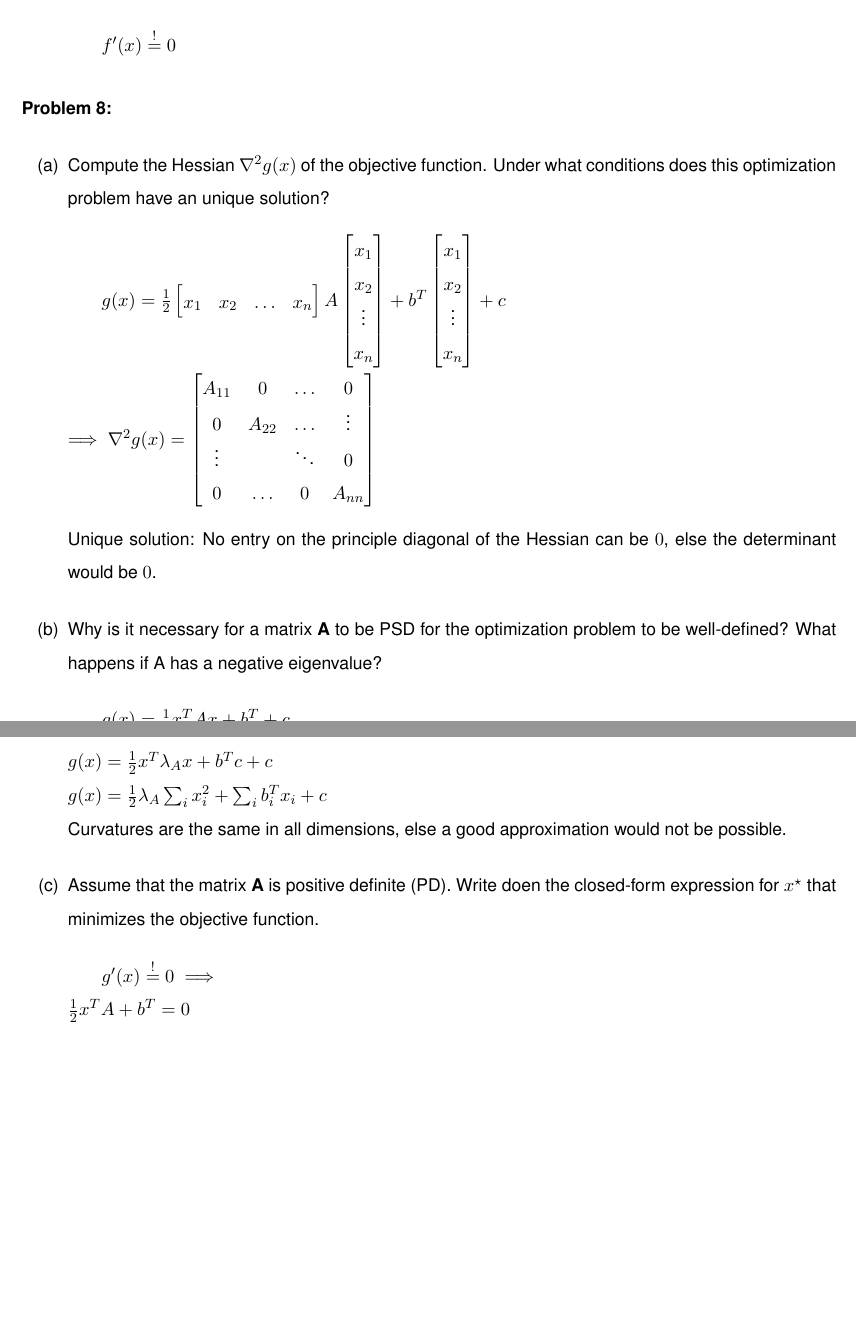
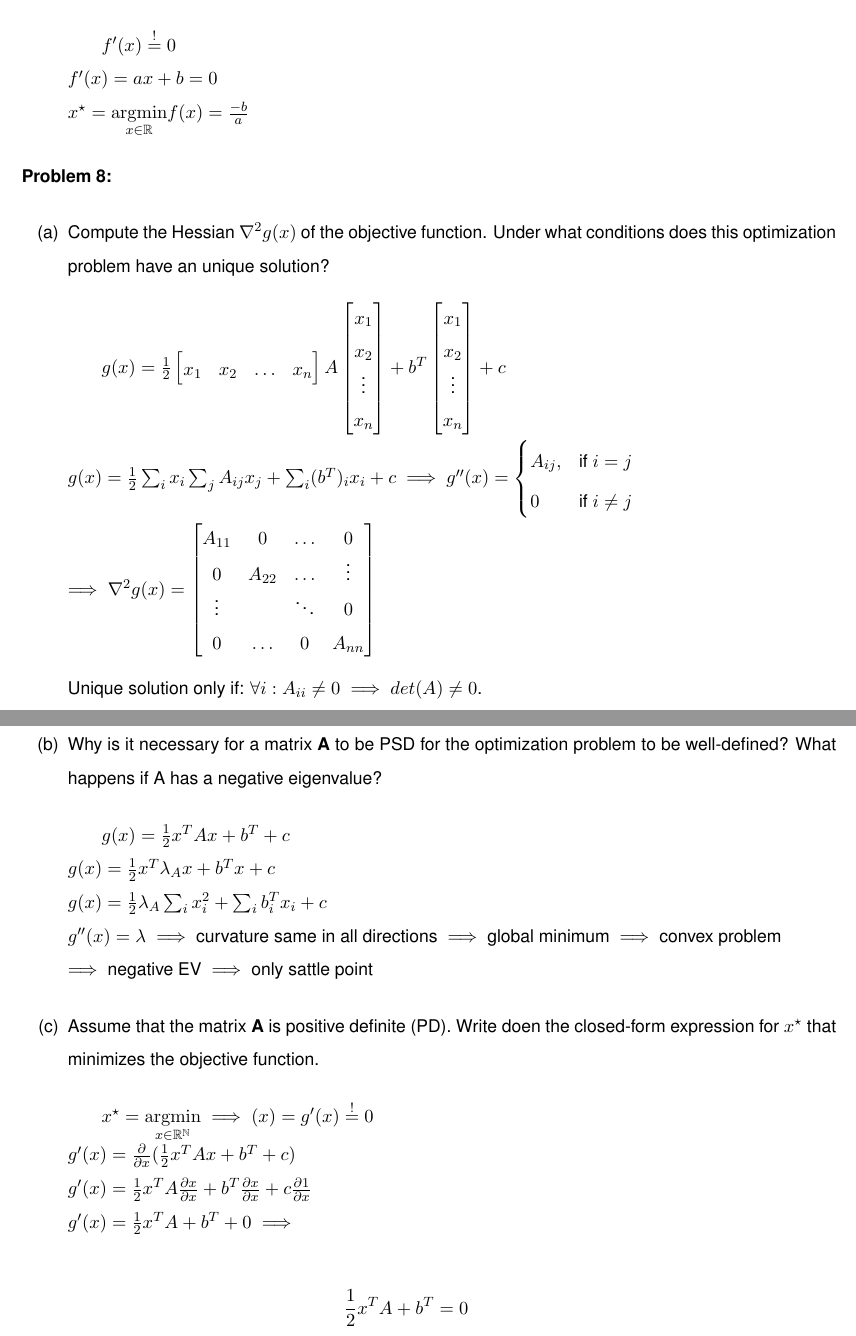
Before and after one commit to MarcelBruckner-TUMProjects/Machine-Learning, a LaTeX problem sheet (exercise_01/exercise.tex): two parts of pages 3 and 4 of 8, joined at a grey line, cut so that both start at the same text, the shorter picture padded with empty space. Compiled offline with pdfLaTeX.

Commit message:
Calculus improved answers

```diff
--- a/exercise_01/exercise.tex
+++ b/exercise_01/exercise.tex
@@ -102,7 +102,7 @@ B has to be PSD for any choice of A. \qquad \ensuremath{\square}
 	\end{enumerate}
 
 	\item Assume that the optimization problem has a unique solution. Write down the closed-form expression for $x^\star$ that minimizes the objective function.
-		\subitem $f^{\prime}(x)\stackrel{!}{=}0$
+		\subitem $f^{\prime}(x)\stackrel{!}{=}0 \\ f^{\prime}(x) = ax + b = 0 \\ x^\star = \underset{x\in \mathbb{R}}{\operatorname{argmin}}f(x)= \frac{-b}{a}  $
 \end{enumerate}
 %
 %
@@ -111,16 +111,16 @@ B has to be PSD for any choice of A. \qquad \ensuremath{\square}
 	\item Compute the Hessian $\nabla^{2} g(x)$ of the objective function. Under what conditions does this optimization problem have an unique solution?
 		\subitem $ g(x) = \frac{1}{2}\begin{bmatrix} x_{1} & x_{2} & \hdots & x_{n}  \end{bmatrix}A\begin{bmatrix} x_{1} \\ x_{2} \\ \vdots \\ x_{n} \end{bmatrix}
 			+ b^{T}\begin{bmatrix} x_{1} \\ x_{2} \\ \vdots \\ x_{n} \end{bmatrix} + c \\
+				g(x) = \frac{1}{2} \sum_{i}x_{i}\sum_{j}A_{ij}x_{j} + \sum_{i}(b^{T})_{i}x_{i} + c \implies g^{\prime\prime}(x) = \begin{cases} A_{ij},&\text{if } i = j\\ 0 & \text{if } i \neq j\end{cases} \\
 			\implies \nabla^{2} g(x) = \begin{bmatrix} A_{11} & 0 & \hdots & 0 \\ 0 & A_{22} & \hdots & \vdots \\ \vdots & & \ddots & 0 \\ 0 & \hdots & 0 & A_{nn} \end{bmatrix}$ \\
 			\\
-			Unique solution: No entry on the principle diagonal of the Hessian can be $0$, else the determinant would be $0$.
+			Unique solution only if: $\forall i: A_{ii}\neq 0 \implies det(A) \neq 0$.
 
 	\item Why is it necessary for a matrix \textbf{A} to be PSD for the optimization problem to be well-defined? What happens if A has a negative eigenvalue?
-		\subitem $g(x) = \frac{1}{2} x^{T}Ax + b^{T} + c\\ g(x) = \frac{1}{2} x^{T}\lambda_A  x + b^{T}c + c \\ g(x)= \frac{1}{2} \lambda_A \sum_{i}x_{i}^{2} + \sum_{i}b_{i}^{T}x_{i} + c \\$
-			Curvatures are the same in all dimensions, else a good approximation would not be possible.
+		\subitem $g(x) = \frac{1}{2} x^{T}Ax + b^{T} + c\\ g(x) = \frac{1}{2} x^{T}\lambda_A  x + b^{T}x + c \\ g(x)= \frac{1}{2} \lambda_A \sum_{i}x_{i}^{2} + \sum_{i}b_{i}^{T}x_{i} + c \\ g^{\prime\prime}(x) = \lambda \implies$ curvature same in all directions $\implies$ global minimum $\implies$ convex problem \\ $\implies$ negative EV $\implies$ only sattle point
 
 \item Assume that the matrix \textbf{A} is positive definite (PD). Write doen the closed-form expression for $x^\star$ that minimizes the objective function.
-	\subitem $g^{\prime}(x)\stackrel{!}{=}0 \implies \\ \frac{1}{2}x^{T}A + b^{T} = 0 \\ x^{T}A = -2b^{T} \\ x^{T} = -2b^{T}A^{-1} \\ x = (-2b^{T}A^{-1})^{T}$
+	\subitem $x^\star = \underset{x\in \mathbb{R^{N}}}{\operatorname{argmin}} \implies (x)=g^{\prime}(x)\stackrel{!}{=}0 \\ g^{\prime}(x)= \frac{\partial }{\partial x}(\frac{1}{2} x^{T}Ax + b^{T} + c) \\ g^{\prime}(x)= \frac{1}{2}x^{T}A \frac{\partial x}{\partial x} + b^{T} \frac{\partial x}{\partial x} + c \frac{\partial 1}{\partial x} \\ g^{\prime}(x) = \frac{1}{2}x^{T}A+b^{T} + 0 \implies \\ $\begin{align*} \frac{1}{2}x^{T}A + b^{T} &= 0 \\ x^{T}A &= -2b^{T} \\ x^{T} &= -2b^{T}A^{-1} \\ x &= (-2b^{T}A^{-1})^{T} \end{align*}
 \end{enumerate}
 
 
```
Also changed, not shown: exercise_01/exercise.pdf.
